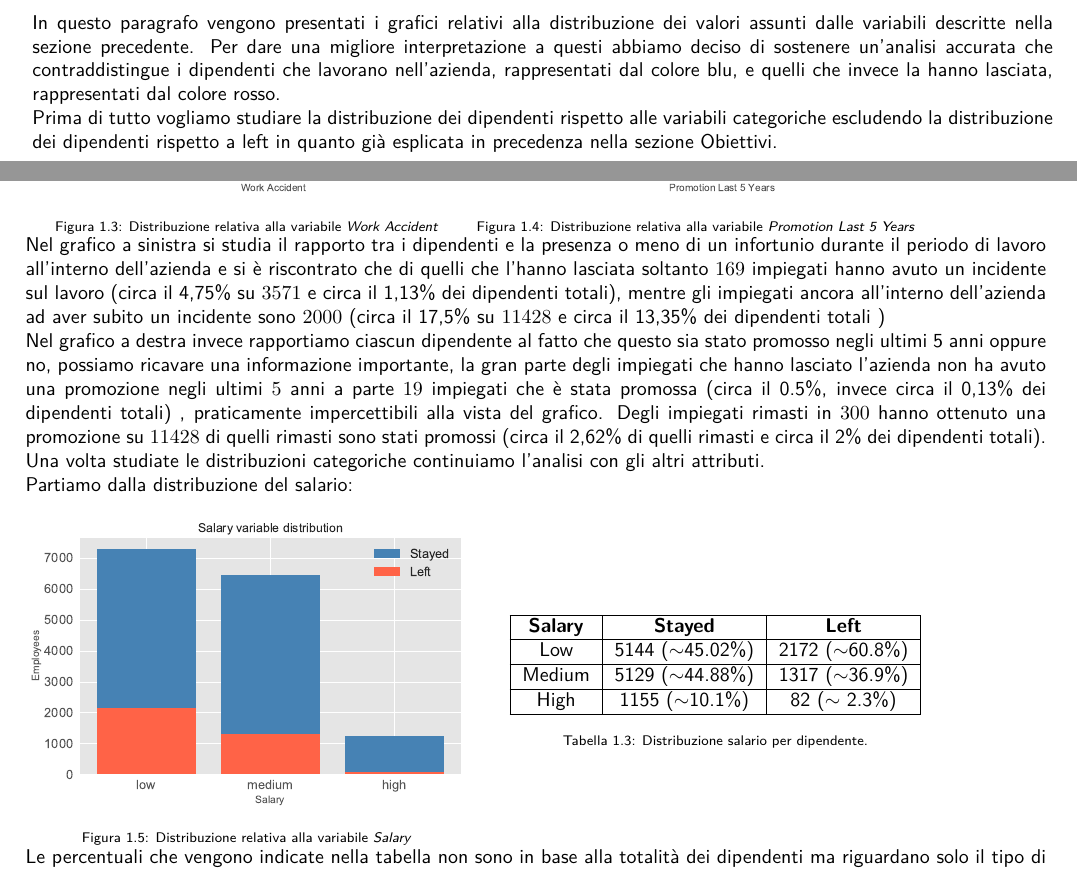
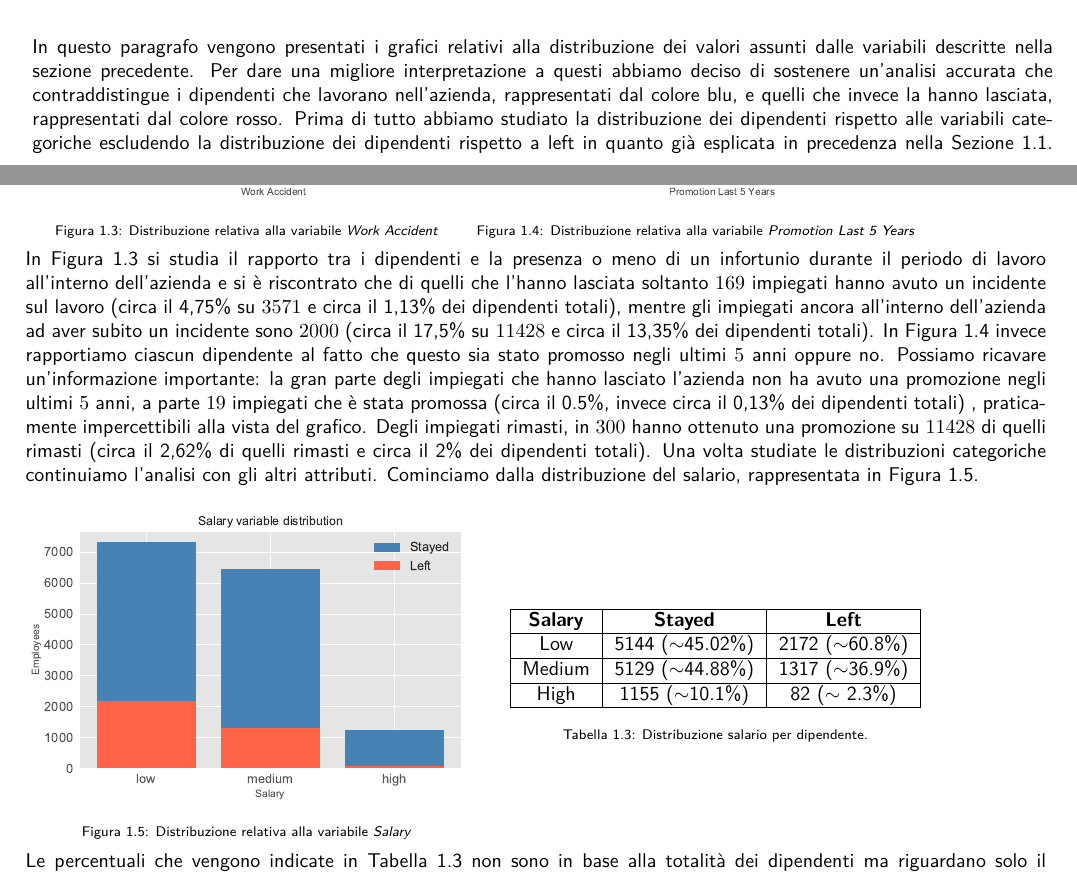
Before and after one commit to germz01/Human-Resources-Analysis, a LaTeX document (main.tex, which reads chapters/1.tex): two parts of pages 3 and 4 of 13, joined at a grey line, cut so that both start at the same text. Compiled offline with XeLaTeX; a missing font is replaced by an installed copy or a similar font.

Commit message:
Minor fixes

```diff
--- a/chapters/1.tex
+++ b/chapters/1.tex
@@ -77,10 +77,9 @@ Direi che non c'è da motivarlo ulteriormente
 In questo paragrafo vengono presentati i grafici relativi alla distribuzione dei valori assunti dalle variabili
 descritte nella sezione precedente. Per dare una migliore interpretazione a questi abbiamo deciso di sostenere
 un'analisi accurata che contraddistingue i dipendenti che lavorano nell'azienda, rappresentati dal colore blu, e
-quelli che invece la hanno lasciata, rappresentati dal colore rosso.\\
-Prima di tutto vogliamo studiare la  distribuzione dei dipendenti rispetto alle variabili
-categoriche escludendo la distribuzione dei dipendenti rispetto a left in quanto già esplicata in precedenza nella sezione Obiettivi.
-
+quelli che invece la hanno lasciata, rappresentati dal colore rosso. Prima di tutto abbiamo studiato la
+distribuzione dei dipendenti rispetto alle variabili categoriche escludendo la distribuzione dei dipendenti
+rispetto a left in quanto già esplicata in precedenza nella Sezione \ref{sec:obiettivi}.
 \begin{minipage}{7.8cm}
    \centering
     \begin{figure}[H]
@@ -126,10 +125,19 @@ categoriche escludendo la distribuzione dei dipendenti rispetto a left in quanto
 \label{fig:promotion}
 \end{figure}
 \end{minipage}
-\\
-Nel grafico a sinistra si studia il rapporto tra i dipendenti e la presenza o meno di un infortunio durante il periodo di lavoro all'interno dell'azienda e si è riscontrato che di quelli che l'hanno lasciata soltanto $169$ impiegati hanno avuto un incidente sul lavoro (circa il 4,75\% su $3571$ e circa il 1,13\% dei dipendenti totali), mentre gli impiegati ancora all'interno dell'azienda ad aver subito un incidente sono $2000$ (circa il 17,5\% su $11428$ e circa il 13,35\% dei dipendenti totali )
-\\Nel grafico a destra invece rapportiamo ciascun dipendente al fatto che questo sia stato promosso negli ultimi 5 anni oppure no, possiamo ricavare una informazione importante, la gran parte degli impiegati che hanno lasciato l'azienda non ha avuto una promozione negli ultimi $5$ anni a parte $19$ impiegati che è stata promossa (circa il 0.5\%, invece circa il 0,13\% dei dipendenti totali) , praticamente impercettibili alla vista del grafico. Degli impiegati rimasti in $300$ hanno ottenuto una promozione su $11428$ di quelli rimasti sono stati promossi (circa il 2,62\% di quelli rimasti e circa il 2\% dei dipendenti totali).
-Una volta studiate le distribuzioni categoriche continuiamo l'analisi con gli altri attributi.\\Partiamo dalla distribuzione del salario:\\
+\\ \\
+In Figura \ref{fig:work_accident} si studia il rapporto tra i dipendenti e la presenza o meno di un infortunio
+durante il periodo di lavoro all'interno dell'azienda e si è riscontrato che di quelli che l'hanno lasciata
+soltanto $169$ impiegati hanno avuto un incidente sul lavoro (circa il 4,75\% su $3571$ e circa il 1,13\% dei
+dipendenti totali), mentre gli impiegati ancora all'interno dell'azienda ad aver subito un incidente sono $2000$
+(circa il 17,5\% su $11428$ e circa il 13,35\% dei dipendenti totali). In Figura \ref{fig:promotion} invece
+rapportiamo ciascun dipendente al fatto che questo sia stato promosso negli ultimi $5$ anni oppure no. Possiamo
+ricavare un'informazione importante: la gran parte degli impiegati che hanno lasciato l'azienda non ha avuto una
+promozione negli ultimi $5$ anni, a parte $19$ impiegati che è stata promossa (circa il 0.5\%, invece circa il
+0,13\% dei dipendenti totali) , praticamente impercettibili alla vista del grafico. Degli impiegati rimasti, in
+$300$ hanno ottenuto una promozione su $11428$ di quelli rimasti (circa il 2,62\% di quelli rimasti e circa il
+2\% dei dipendenti totali). Una volta studiate le distribuzioni categoriche continuiamo l'analisi con gli altri
+attributi. Cominciamo dalla distribuzione del salario, rappresentata in Figura \ref{fig:salary}.\\
 \begin{minipage}{7.8cm}
    \centering
     \begin{figure}[H]
@@ -151,9 +159,9 @@ Una volta studiate le distribuzioni categoriche continuiamo l'analisi con gli al
         \label{tab:salary}
 \end{table}
 \end{minipage}
-\\Le percentuali che vengono indicate nella tabella  non sono in base alla totalità dei dipendenti ma riguardano solo il tipo di
-dipendente definito dalla colonna di appartenenza.\\\\
-Proseguendo poi con il rapporto tra dipendenti ancora in azienda e non, e il numero delle ore di lavoro in media:
+\\ \\Le percentuali che vengono indicate in Tabella \ref{tab:salary} non sono in base alla totalità dei
+dipendenti ma riguardano solo il tipo di dipendente definito dalla colonna di appartenenza.\\\\
+Proseguiamo poi con il rapporto tra dipendenti ancora in azienda e non, e il numero delle ore di lavoro in media.
 \begin{minipage}{8.3cm}
    \centering
     \begin{figure}[H]
```
Also changed, not shown: main.pdf, chapters/1.tex (2 more changed lines).
